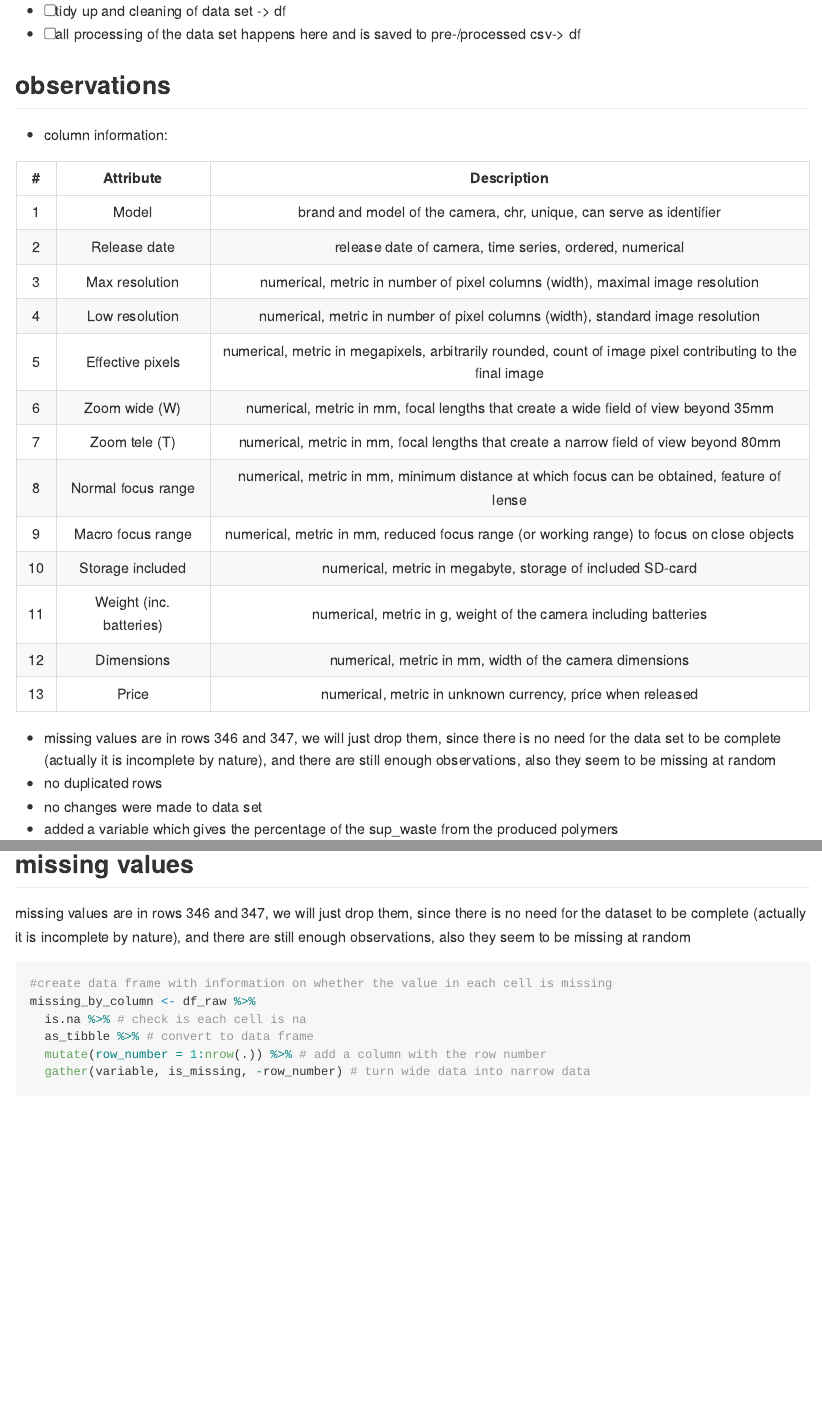
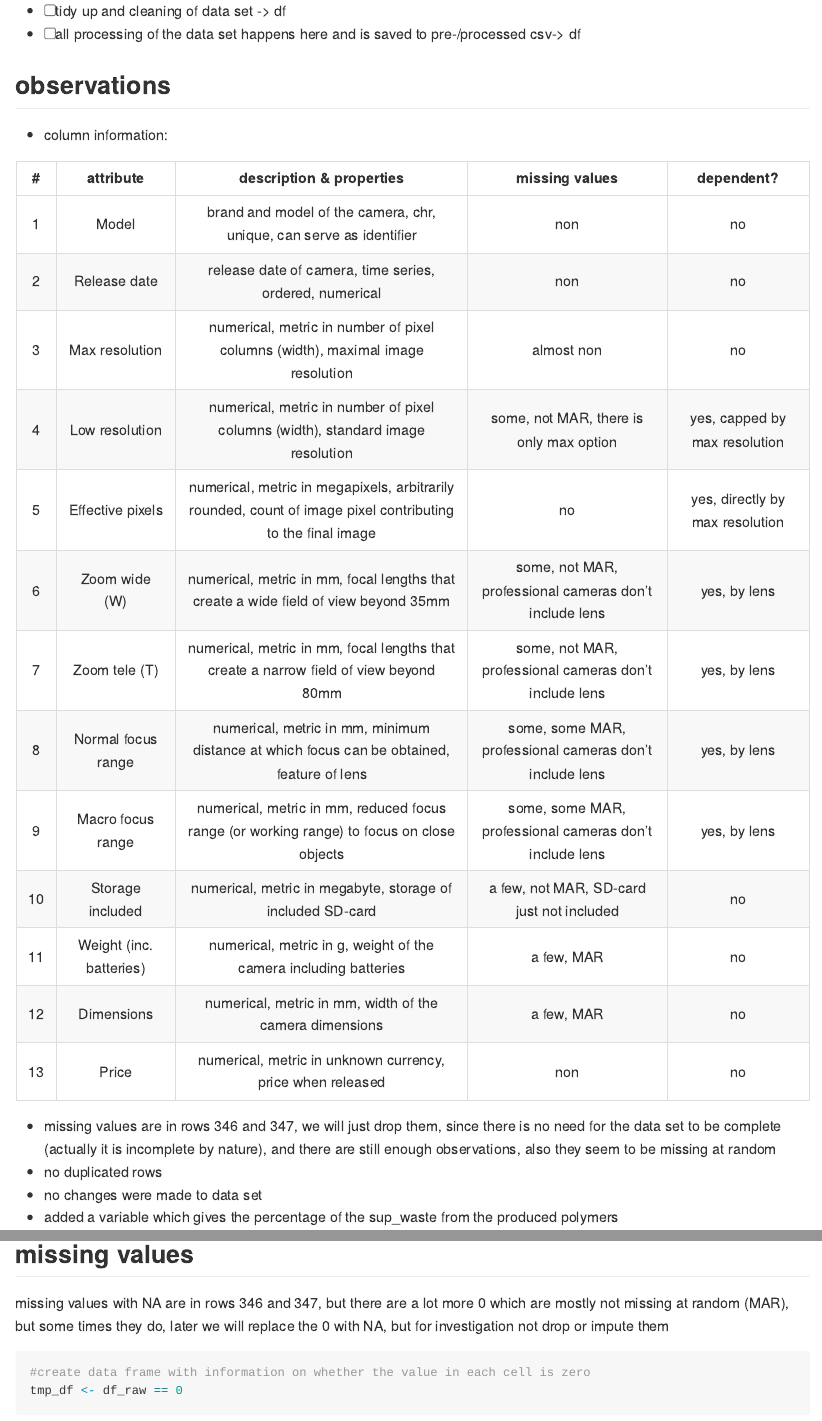
Before and after one commit to ssiegmund/monthly_data, an R Markdown document (2021_07_cameras/notebook/cameras_clean.Rmd): the page in a window 1100 px wide, from 210 px down, and a second part further down, joined at a grey line. Rendered offline with R 4.5, knitr and Pandoc, with nearby package versions; some code elsewhere in the file could not run offline.

Commit message:
update clean nb for july camera data set

````diff
--- a/2021_07_cameras/notebook/cameras_clean.Rmd
+++ b/2021_07_cameras/notebook/cameras_clean.Rmd
@@ -25,21 +25,21 @@ knitr::opts_chunk$set(
 
   - column information:
 
-  |  # | Attribute | Description |
-  |:--:|:---------:|:-----------------------------------------------------------:|
-  | 1 | Model | brand and model of the camera, chr, unique, can serve as identifier |
-  | 2 | Release date | release date of camera, time series, ordered, numerical |
-  | 3 | Max resolution | numerical, metric in number of pixel columns (width), maximal image resolution |
-  | 4 | Low resolution | numerical, metric in number of pixel columns (width), standard image resolution |
-  | 5 | Effective pixels | numerical, metric in megapixels, arbitrarily rounded, count of image pixel contributing to the final image |
-  | 6 | Zoom wide (W) | numerical, metric in mm, focal lengths that create a wide field of view beyond 35mm  |
-  | 7 | Zoom tele (T) | numerical, metric in mm, focal lengths that create a narrow field of view beyond 80mm |
-  | 8 | Normal focus range | numerical, metric in mm, minimum distance at which focus can be obtained, feature of lense |
-  | 9 | Macro focus range | numerical, metric in mm, reduced focus range (or working range) to focus on close objects |
-  | 10 | Storage included | numerical, metric in megabyte, storage of included SD-card |
-  | 11 | Weight (inc. batteries) | numerical, metric in g, weight of the camera including batteries |
-  | 12 | Dimensions | numerical, metric in mm, width of the camera dimensions |
-  | 13 | Price | numerical, metric in unknown currency, price when released |
+  |  # | attribute | description & properties | missing values | dependent? |
+  |:--:|:---------:|:-----------------------------------------------------------:|:---:|:---:|
+  | 1 | Model | brand and model of the camera, chr, unique, can serve as identifier | non | no |
+  | 2 | Release date | release date of camera, time series, ordered, numerical | non | no |
+  | 3 | Max resolution | numerical, metric in number of pixel columns (width), maximal image resolution | almost non | no |
+  | 4 | Low resolution | numerical, metric in number of pixel columns (width), standard image resolution | some, not MAR, there is only max option | yes, capped by max resolution |
+  | 5 | Effective pixels | numerical, metric in megapixels, arbitrarily rounded, count of image pixel contributing to the final image | no | yes, directly by max resolution |
+  | 6 | Zoom wide (W) | numerical, metric in mm, focal lengths that create a wide field of view beyond 35mm | some, not MAR, professional cameras don't include lens | yes, by lens |
+  | 7 | Zoom tele (T) | numerical, metric in mm, focal lengths that create a narrow field of view beyond 80mm | some, not MAR, professional cameras don't include lens | yes, by lens |
+  | 8 | Normal focus range | numerical, metric in mm, minimum distance at which focus can be obtained, feature of lens | some, some MAR, professional cameras don't include lens | yes, by lens |
+  | 9 | Macro focus range | numerical, metric in mm, reduced focus range (or working range) to focus on close objects | some, some MAR, professional cameras don't include lens | yes, by lens |
+  | 10 | Storage included | numerical, metric in megabyte, storage of included SD-card | a few, not MAR, SD-card just not included | no |
+  | 11 | Weight (inc. batteries) | numerical, metric in g, weight of the camera including batteries | a few, MAR | no |
+  | 12 | Dimensions | numerical, metric in mm, width of the camera dimensions | a few, MAR | no |
+  | 13 | Price | numerical, metric in unknown currency, price when released | non | no |
 
   - missing values are in rows 346 and 347, we will just drop them, since there is no need for the data set to be complete (actually it is incomplete by nature), and there are still       enough observations, also they seem to be missing at random
   - no duplicated rows
@@ -79,9 +79,9 @@ summary(df_raw)
 
 ## missing values
 
-missing values are in rows 346 and 347, we will just drop them, since there is no need for the dataset to be complete (actually it is incomplete by nature), and there are still enough observations, also they seem to be missing at random
+missing values with NA are in rows 346 and 347, but there are a lot more 0 which are mostly not missing at random (MAR), but some times they do,
+later we will replace the 0 with NA, but for investigation not drop or impute them
 
-```{r}
-#create data frame with information on whether the value in each cell is missing
-missing_by_column <- df_raw %>%
-  is.na %>% # check is each cell is na
+```{r fig.height=20, fig.width=14}
+#create data frame with information on whether the value in each cell is zero
+tmp_df <- df_raw == 0
````
Also changed, not shown: 2021_07_cameras/notebook/cameras_clean.md, 2021_07_cameras/notebook/nb_figs/clean_unnamed-chunk-6-1.png, 2021_07_cameras/notebook/nb_figs/clean_unnamed-chunk-7-1.png (added), 2021_07_cameras/notebook/cameras_clean.Rmd (11 more changed lines).
